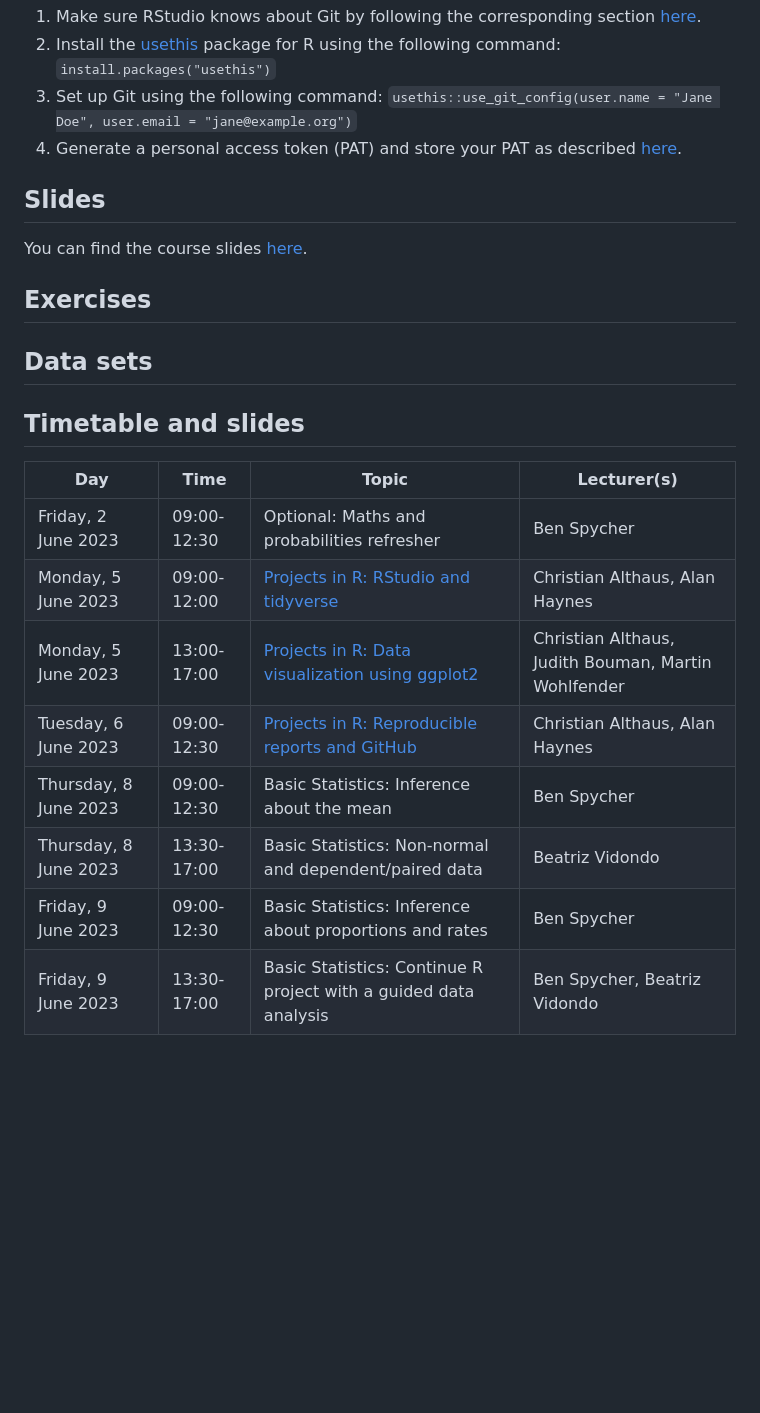
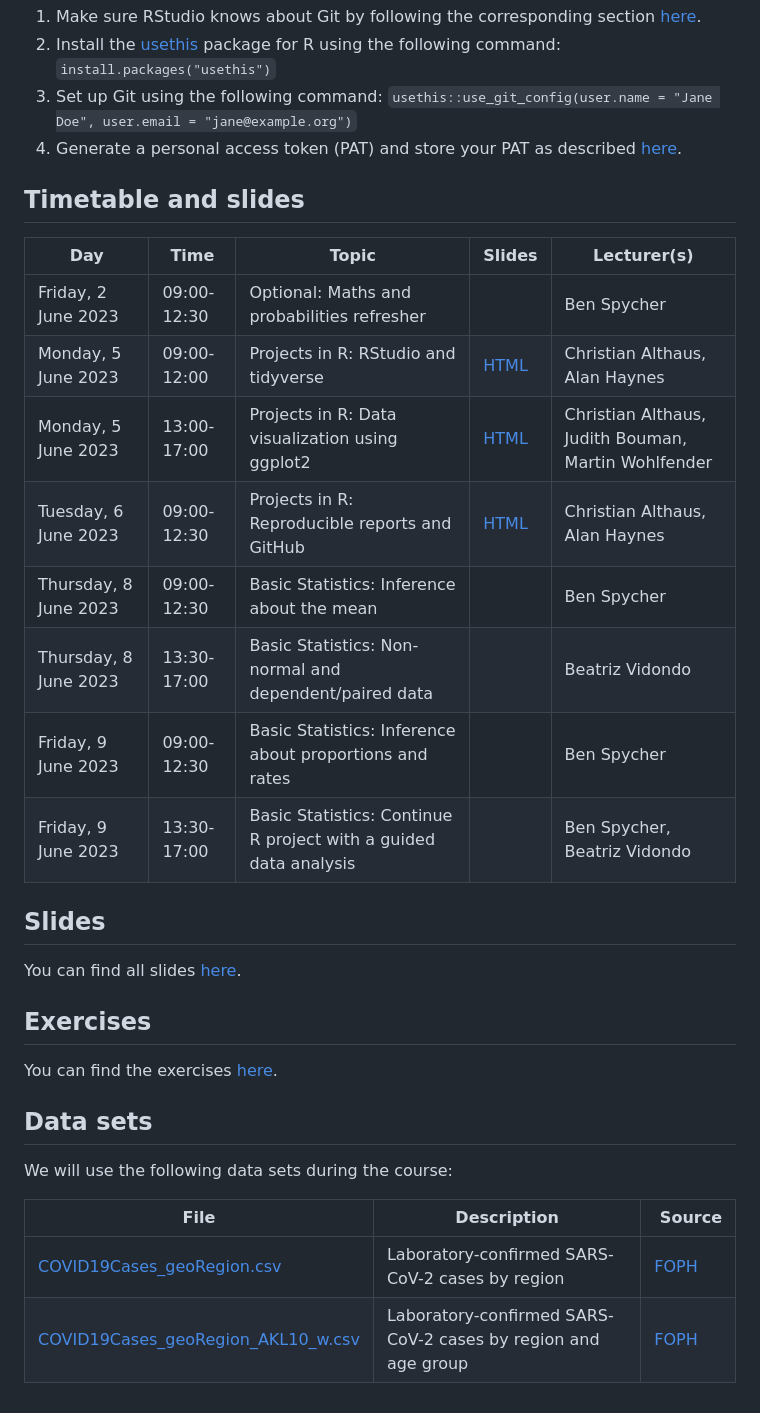
Before and after one commit to ISPMBern/basic-statistics-and-projects-in-R, a Markdown page: README.md, the part around the change. Rendered like a GitHub page; blank space fills up the shorter version.

```diff
--- a/README.md
+++ b/README.md
@@ -22,21 +22,28 @@ The following preparation steps are optional. You will also have time during the
 `usethis::use_git_config(user.name = "Jane Doe", user.email = "jane@example.org")`
 4. Generate a personal access token (PAT) and store your PAT as described [here](https://happygitwithr.com/https-pat.html#get-a-pat).
 
+## Timetable and slides
+Day | Time | Topic | Slides | Lecturer(s)
+--- | ---- | ----- | ------ | -----------
+Friday, 2 June 2023 | 09:00-12:30 | Optional: Maths and probabilities refresher | | Ben Spycher
+Monday, 5 June 2023 | 09:00-12:00 | Projects in R: RStudio and tidyverse | [HTML](products/slides/2023_course_slides_1_wrangling.html) | Christian Althaus, Alan Haynes
+Monday, 5 June 2023 | 13:00-17:00 | Projects in R: Data visualization using ggplot2 | [HTML](products/slides/2023_course_slides_2_dataviz.html) | Christian Althaus, Judith Bouman, Martin Wohlfender
+Tuesday, 6 June 2023 | 09:00-12:30 | Projects in R: Reproducible reports and GitHub | [HTML](products/slides/2023_course_slides_3_reproducibility.html) | Christian Althaus, Alan Haynes
+Thursday, 8 June 2023 | 09:00-12:30 | Basic Statistics: Inference about the mean | | Ben Spycher
+Thursday, 8 June 2023 | 13:30-17:00 | Basic Statistics: Non-normal and dependent/paired data | | Beatriz Vidondo
+Friday, 9 June 2023 | 09:00-12:30 | Basic Statistics: Inference about proportions and rates | | Ben Spycher
+Friday, 9 June 2023 | 13:30-17:00 | Basic Statistics: Continue R project with a guided data analysis | | Ben Spycher, Beatriz Vidondo
+
 ## Slides
-You can find the course slides [here](products/slides).
+You can find all slides [here](products/slides).
 
 ## Exercises
+You can find the exercises [here](products/exercises).
 
 ## Data sets
+We will use the following data sets during the course:
 
-## Timetable and slides
-Day | Time | Topic | Lecturer(s)
---- | ---- | ----- | -----------
-Friday, 2 June 2023 | 09:00-12:30 | Optional: Maths and probabilities refresher | Ben Spycher
-Monday, 5 June 2023 | 09:00-12:00 | [Projects in R: RStudio and tidyverse](products/slides/2023_course_slides_1_wrangling.qmd) | Christian Althaus, Alan Haynes
-Monday, 5 June 2023 | 13:00-17:00 | [Projects in R: Data visualization using ggplot2](products/slides/2023_course_slides_2_dataviz.qmd) | Christian Althaus, Judith Bouman, Martin Wohlfender
-Tuesday, 6 June 2023 | 09:00-12:30 | [Projects in R: Reproducible reports and GitHub](products/slides/2023_course_slides_3_reproducibility.qmd) | Christian Althaus, Alan Haynes
-Thursday, 8 June 2023 | 09:00-12:30 | Basic Statistics: Inference about the mean | Ben Spycher
-Thursday, 8 June 2023 | 13:30-17:00 | Basic Statistics: Non-normal and dependent/paired data | Beatriz Vidondo
-Friday, 9 June 2023 | 09:00-12:30 | Basic Statistics: Inference about proportions and rates | Ben Spycher
-Friday, 9 June 2023 | 13:30-17:00 | Basic Statistics: Continue R project with a guided data analysis | Ben Spycher, Beatriz Vidondo
+File | Description | Source
+---- | ----------- | ------
+[COVID19Cases_geoRegion.csv](data/raw/COVID19Cases_geoRegion.csv) | Laboratory-confirmed SARS-CoV-2 cases by region | [FOPH](https://www.covid19.admin.ch)
+[COVID19Cases_geoRegion_AKL10_w.csv](data/raw/COVID19Cases_geoRegion_AKL10_w.csv) | Laboratory-confirmed SARS-CoV-2 cases by region and age group | [FOPH](https://www.covid19.admin.ch)
```
